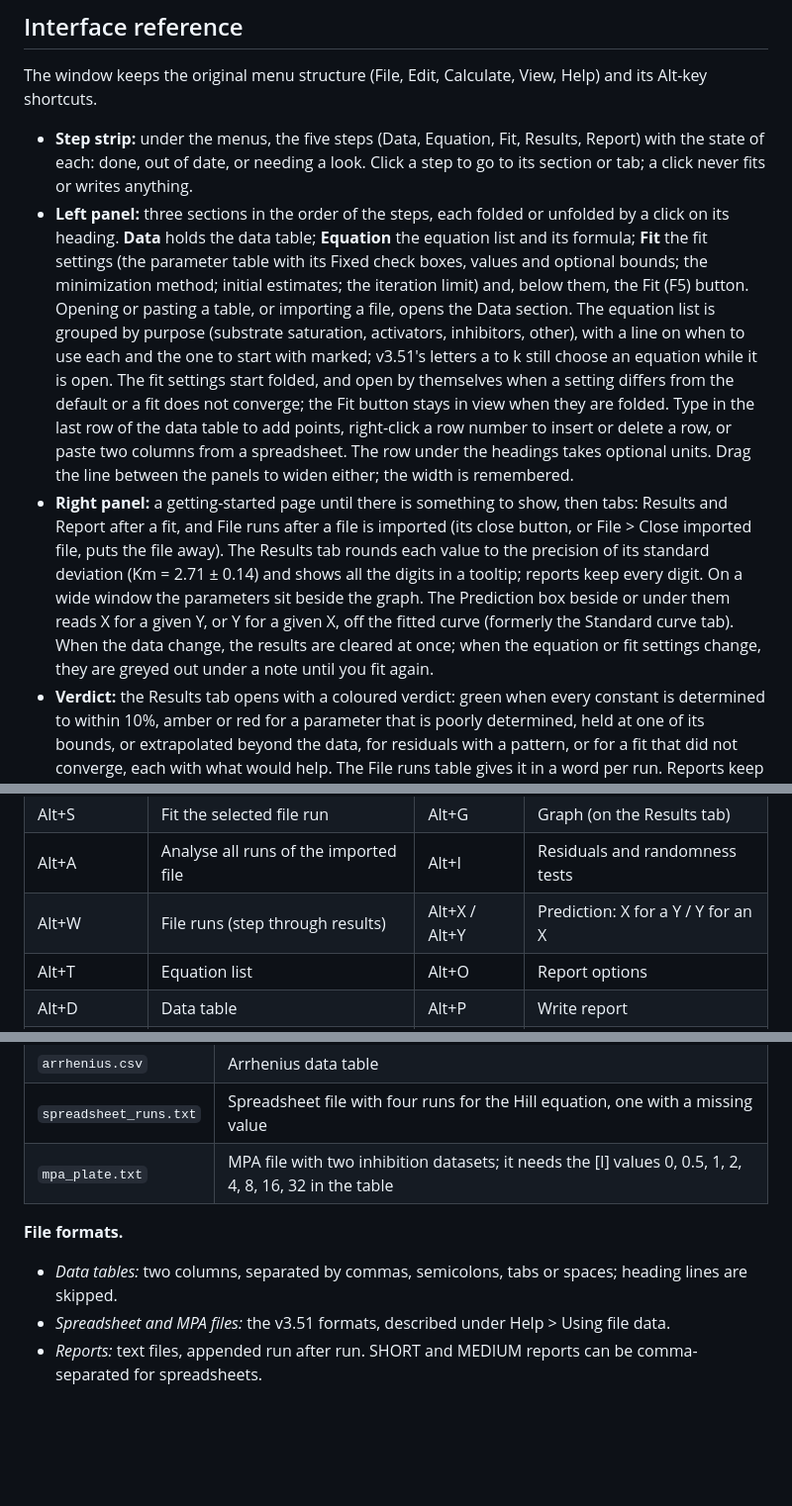
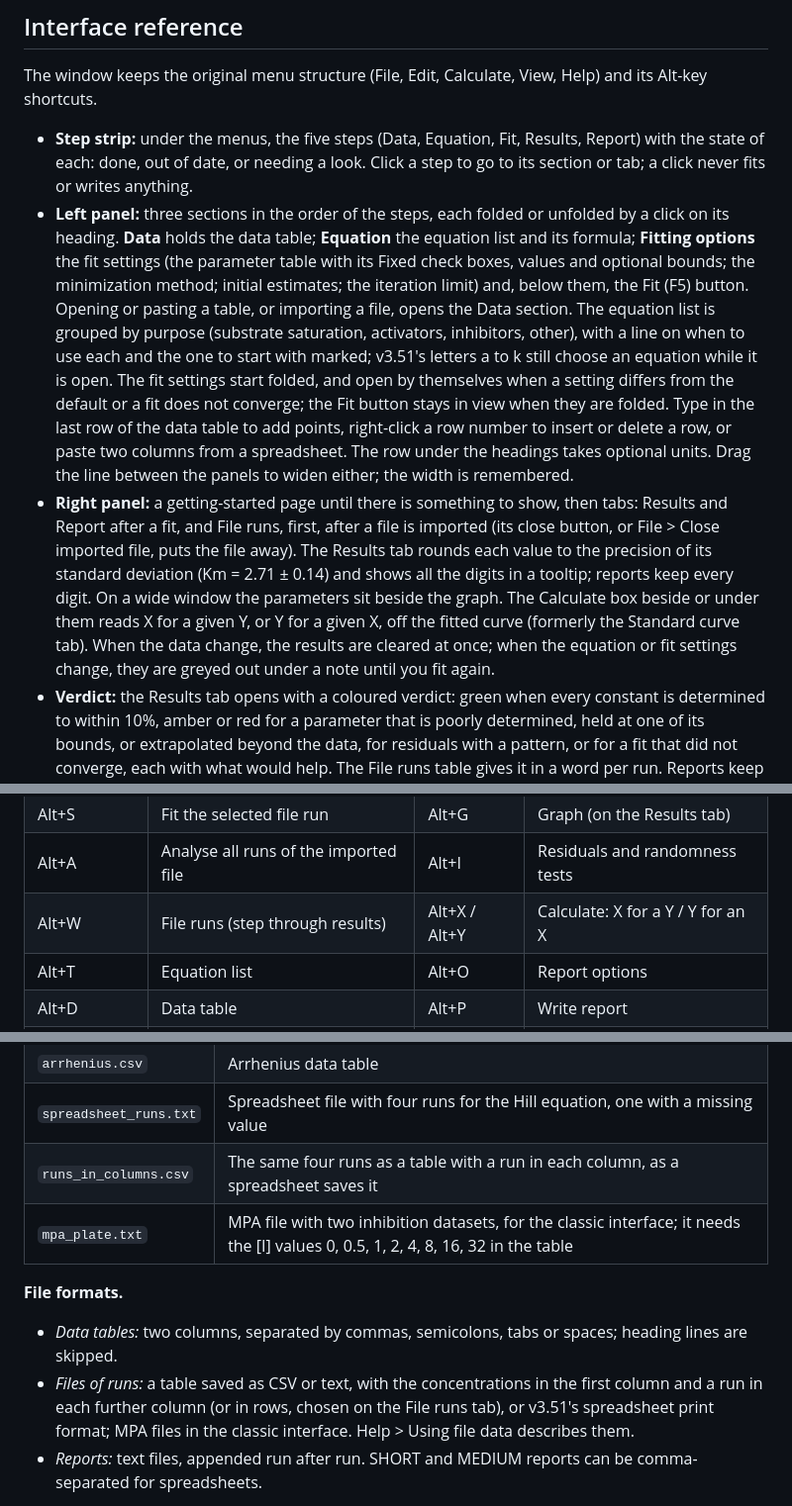
Before and after one commit to efedo/kinetics, a Markdown page: README.md, 3 parts joined by grey strips. Shown at 99% size. GitHub-like rendering; blank space fills up the shorter version.

```diff
--- a/README.md
+++ b/README.md
@@ -147,8 +147,8 @@ Then open <http://localhost:8765>. Browsers will not load WebAssembly from a `fi
 The window keeps the original menu structure (File, Edit, Calculate, View, Help) and its Alt-key shortcuts.
 
 - **Step strip:** under the menus, the five steps (Data, Equation, Fit, Results, Report) with the state of each: done, out of date, or needing a look. Click a step to go to its section or tab; a click never fits or writes anything.
-- **Left panel:** three sections in the order of the steps, each folded or unfolded by a click on its heading. **Data** holds the data table; **Equation** the equation list and its formula; **Fit** the fit settings (the parameter table with its Fixed check boxes, values and optional bounds; the minimization method; initial estimates; the iteration limit) and, below them, the Fit (F5) button. Opening or pasting a table, or importing a file, opens the Data section. The equation list is grouped by purpose (substrate saturation, activators, inhibitors, other), with a line on when to use each and the one to start with marked; v3.51's letters a to k still choose an equation while it is open. The fit settings start folded, and open by themselves when a setting differs from the default or a fit does not converge; the Fit button stays in view when they are folded. Type in the last row of the data table to add points, right-click a row number to insert or delete a row, or paste two columns from a spreadsheet. The row under the headings takes optional units. Drag the line between the panels to widen either; the width is remembered.
-- **Right panel:** a getting-started page until there is something to show, then tabs: Results and Report after a fit, and File runs after a file is imported (its close button, or File > Close imported file, puts the file away). The Results tab rounds each value to the precision of its standard deviation (Km = 2.71 ± 0.14) and shows all the digits in a tooltip; reports keep every digit. On a wide window the parameters sit beside the graph. The Prediction box beside or under them reads X for a given Y, or Y for a given X, off the fitted curve (formerly the Standard curve tab). When the data change, the results are cleared at once; when the equation or fit settings change, they are greyed out under a note until you fit again.
+- **Left panel:** three sections in the order of the steps, each folded or unfolded by a click on its heading. **Data** holds the data table; **Equation** the equation list and its formula; **Fitting options** the fit settings (the parameter table with its Fixed check boxes, values and optional bounds; the minimization method; initial estimates; the iteration limit) and, below them, the Fit (F5) button. Opening or pasting a table, or importing a file, opens the Data section. The equation list is grouped by purpose (substrate saturation, activators, inhibitors, other), with a line on when to use each and the one to start with marked; v3.51's letters a to k still choose an equation while it is open. The fit settings start folded, and open by themselves when a setting differs from the default or a fit does not converge; the Fit button stays in view when they are folded. Type in the last row of the data table to add points, right-click a row number to insert or delete a row, or paste two columns from a spreadsheet. The row under the headings takes optional units. Drag the line between the panels to widen either; the width is remembered.
+- **Right panel:** a getting-started page until there is something to show, then tabs: Results and Report after a fit, and File runs, first, after a file is imported (its close button, or File > Close imported file, puts the file away). The Results tab rounds each value to the precision of its standard deviation (Km = 2.71 ± 0.14) and shows all the digits in a tooltip; reports keep every digit. On a wide window the parameters sit beside the graph. The Calculate box beside or under them reads X for a given Y, or Y for a given X, off the fitted curve (formerly the Standard curve tab). When the data change, the results are cleared at once; when the equation or fit settings change, they are greyed out under a note until you fit again.
 - **Verdict:** the Results tab opens with a coloured verdict: green when every constant is determined to within 10%, amber or red for a parameter that is poorly determined, held at one of its bounds, or extrapolated beyond the data, for residuals with a pattern, or for a fit that did not converge, each with what would help. The File runs table gives it in a word per run. Reports keep v3.51's text.
 - **Graph:** the plot list puts Normal and Residuals first and the linear transforms after them; the Display list holds the options that apply to the plot shown. The graph is at least a third as high as it is wide, and the residual strip a quarter (the tab scrolls if need be). Holding the mouse over a point shows its values and highlights its row in the data table; a cross of the matching colour marks each prediction.
 - **File runs:** Analyse all runs fits the whole file. Clicking a run shows it in both panels, with a banner to step through the runs, copy one into the data table, or go back to your own table; Fit (F5) then fits all the runs again.
@@ -162,7 +162,7 @@ The window keeps the original menu structure (File, Edit, Calculate, View, Help)
 | F5 / Alt+R | Fit the table data | Alt+L | Results |
 | Alt+S | Fit the selected file run | Alt+G | Graph (on the Results tab) |
 | Alt+A | Analyse all runs of the imported file | Alt+I | Residuals and randomness tests |
-| Alt+W | File runs (step through results) | Alt+X / Alt+Y | Prediction: X for a Y / Y for an X |
+| Alt+W | File runs (step through results) | Alt+X / Alt+Y | Calculate: X for a Y / Y for an X |
 | Alt+T | Equation list | Alt+O | Report options |
 | Alt+D | Data table | Alt+P | Write report |
 | Alt+M | Load the imported run into the table | Alt+H / F1 | Help |
@@ -176,11 +176,12 @@ The window keeps the original menu structure (File, Edit, Calculate, View, Help)
 | `michaelis_menten.csv` | Michaelis–Menten data table |
 | `arrhenius.csv` | Arrhenius data table |
 | `spreadsheet_runs.txt` | Spreadsheet file with four runs for the Hill equation, one with a missing value |
-| `mpa_plate.txt` | MPA file with two inhibition datasets; it needs the [I] values 0, 0.5, 1, 2, 4, 8, 16, 32 in the table |
+| `runs_in_columns.csv` | The same four runs as a table with a run in each column, as a spreadsheet saves it |
+| `mpa_plate.txt` | MPA file with two inhibition datasets, for the classic interface; it needs the [I] values 0, 0.5, 1, 2, 4, 8, 16, 32 in the table |
 
 **File formats.**
 - *Data tables:* two columns, separated by commas, semicolons, tabs or spaces; heading lines are skipped.
-- *Spreadsheet and MPA files:* the v3.51 formats, described under Help > Using file data.
+- *Files of runs:* a table saved as CSV or text, with the concentrations in the first column and a run in each further column (or in rows, chosen on the File runs tab), or v3.51's spreadsheet print format; MPA files in the classic interface. Help > Using file data describes them.
 - *Reports:* text files, appended run after run. SHORT and MEDIUM reports can be comma-separated for spreadsheets.
 
 **Preferences** (report options, method, units, theme, text size, panel width, last folder) are saved in `kinetics.ini` in the per-user application data folder (`%APPDATA%\Kinetics` on Windows). Preferences saved by earlier versions in `%APPDATA%\SB\Kinetics` are moved there on the first start. This file replaces `INPUT.DAT` and `OUTPUT.DAT`.
```
Also changed, not shown: other parts of README.md (+9 -9 lines), docs/screenshot-double-reciprocal.png, docs/screenshot-file-runs.png, docs/screenshot.png, 16 other files.
